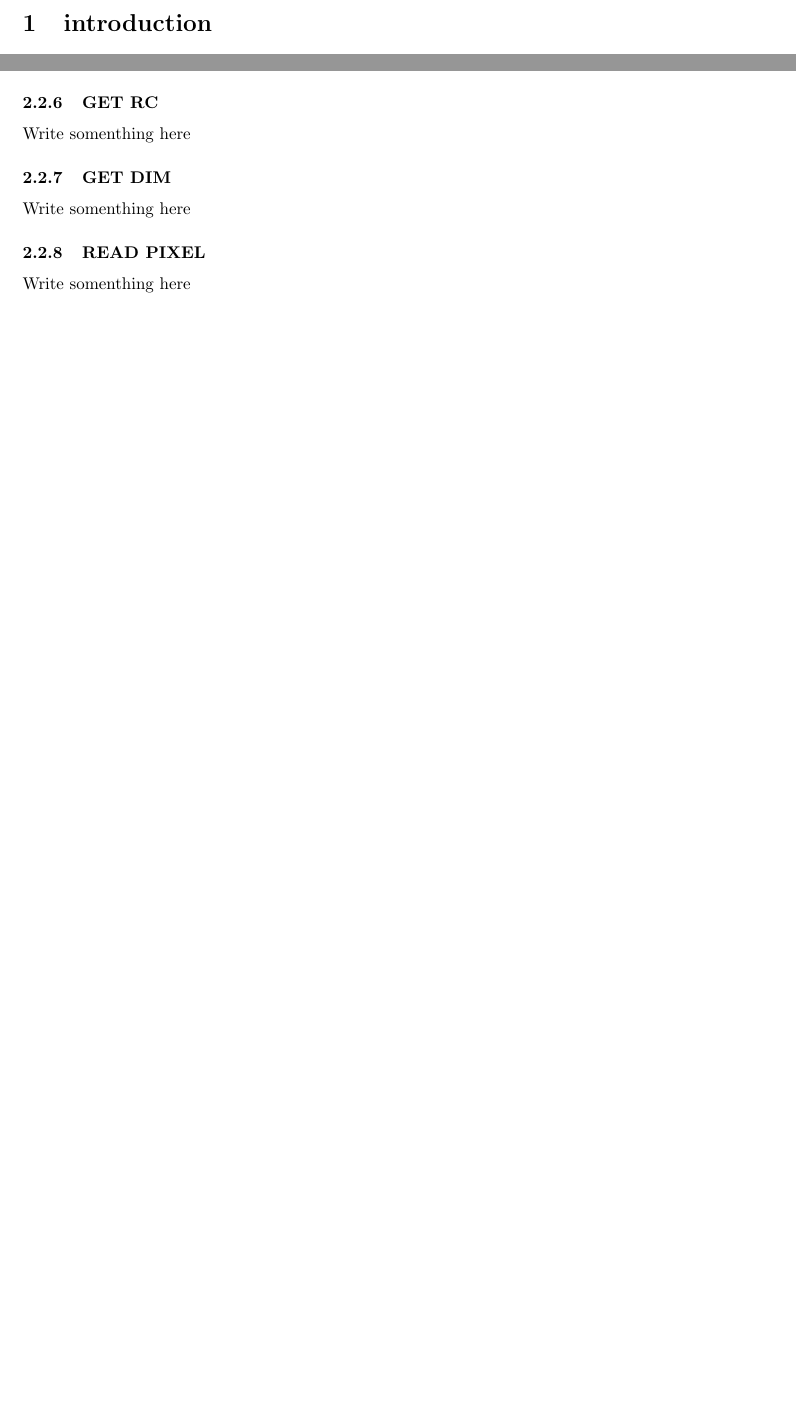
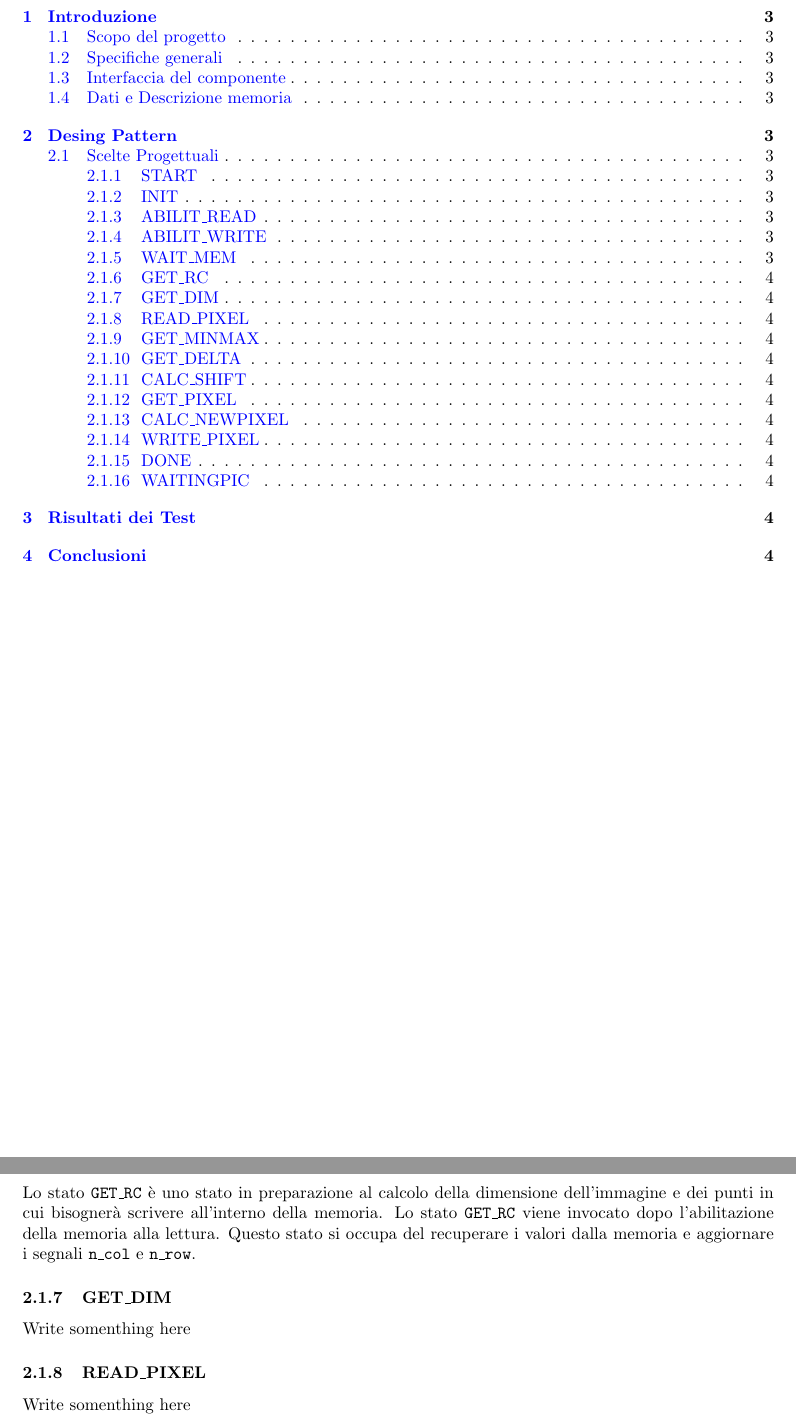
Before and after one commit to williamzeni99/RetiLogiche, a LaTeX paper (Documentation/10613915_10599689.tex): two parts of pages 1 and 2 of 3 before the commit and two parts of pages 2 and 4 of 4 after it, joined at a grey line, cut at the place of the change, the shorter picture padded with empty space. The pictures show the PDF file Documentation/10613915_10599689.pdf that the author committed with the source.

Commit message:
alcuni passi avanti

```diff
--- a/Documentation/10613915_10599689.tex
+++ b/Documentation/10613915_10599689.tex
@@ -33,4 +38,2 @@
 \end{abstract}
 
-\section{introduction}
-\subsection{Scopo del progetto}
@@ -37,21 +48,24 @@
+\pagebreak
+
+
+\section{Introduzione} %\index{Introduzione}
+\subsection{Scopo del progetto} %\index{Introduzione! Scopo del progetto}
 Write somenthing here
 
-\subsection{Specifiche generali}
+\subsection{Specifiche generali} %\index{Introduzione! Specifiche generali}
 Write somenthing here
 
-\subsection{Interfaccia del componente}
+\subsection{Interfaccia del componente} %\index{Introduzione! Interfaccia del componente}
 Write somenthing here
 
-\subsection{Dati e Descrizione memoria}
+\subsection{Dati e Descrizione memoria} %\index{Introduzione! Dati e Descrizione memoria}
 Write somenthing here
 
-\section{Desing Pattern}
-\subsection{Scelte Progettuali}
+\section{Desing Pattern} %\index{Desing Pattern}
+\subsection{Scelte Progettuali} %\index{Desing Pattern! Scelte Progettuali}
 Write somenthing here
 
-\subsection{Descrizione degli Stati}
-\subsubsection{START}
+\subsubsection{START} %\index{Desing Pattern! Scelte Progettuali!START}
 Lo stato di \texttt{START} è stato pensato come stato di attesa iniziale. Questo stato viene invocato in due situazioni differenti: se il segnale di \texttt{i\_rst} viene portato alto, oppure quando il segnale \texttt{i\_start} viene riportato basso dopo la computazione di un immagine. Lo stato \texttt{START} rimane tale fino a quando il segnale \texttt{i\_start} non venga posto alto. In quel momento lo stato successivo viene impostato \texttt{INIT}.
 
-\subsubsection{INIT}
-Lo stato \texttt{INIT} è uno stato di transizione nel quale il processore si assicura che i segnali siano inizializzati con i valori opportuni. Successivamente imposta lo stato prossimo a \texttt{ABILIT READ}.
+\subsubsection{INIT}%\index{Desing Pattern! Scelte Progettuali!INIT}
@@ -58 +73,2 @@ Lo stato \texttt{INIT} è uno stato di transizione nel quale il processore si as
 
+\subsubsection{ABILIT\_READ}%\index{Desing Pattern! Scelte Progettuali! ABILIT\_READ}
@@ -61 +76,3 @@ Lo stato \texttt{ABILIT READ} è lo stato attraverso il quale abilitiamo la memo
 
+\subsubsection{ABILIT\_WRITE}%\index{Desing Pattern! Scelte Progettuali! ABILIT\_WRITE}
+Lo stato \texttt{ABILIT\_WRITE} abilita la memoria alla lettura e alla scrittura. Viene invocato subito dopo aver computato il valore del nuovo pixel e in nessun altro momento. Instrada poi lo stato prossimo a \texttt{WRITE\_PIXEL}.
@@ -64,44 +79,44 @@ Lo stato \texttt{ABILIT WRITE} abilita la memoria alla lettura e alla scrittura.
 
-\subsubsection{WAIT MEM}
-Lo stato \texttt{WAIT MEM} è uno stato centrale durante la gestione del flusso di dati. Sostanzialmente "spreca" un ciclo di clock. Questo ci assicura sia in caso di scrittura, sia in caso di lettura che i segnali in ingress e in uscita siano letti o scritti correttamente. Nel caso specifico alla quale ci rifacciamo, alcune chiamate a questo stato potevano essere evitate. Questa informazione è emersa durante lo stress test a cui il processore è stato sottoposto. Tuttavia, abbiamo preferito lasciarle per mantenere la stuttura del processore. Ciò, a nostro avviso, permette una maggior robustezza, sebbene una aumento nella latenza della computazione.
+\subsubsection{WAIT\_MEM}%\index{Desing Pattern! Scelte Progettuali!WAIT\_MEM}
+Lo stato \texttt{WAIT\_MEM} è uno stato centrale durante la gestione del flusso di dati. Sostanzialmente "spreca" un ciclo di clock. Questo ci assicura sia in caso di scrittura, sia in caso di lettura che i segnali in ingress e in uscita siano letti o scritti correttamente. Nel caso specifico alla quale ci rifacciamo, alcune chiamate a questo stato potevano essere evitate. Questa informazione è emersa durante lo stress test a cui il processore è stato sottoposto. Tuttavia, abbiamo preferito lasciarle per mantenere la stuttura del processore. Ciò, a nostro avviso, permette una maggior robustezza, sebbene una aumento nella latenza della computazione.
 
-\subsubsection{GET RC}
+\subsubsection{GET\_RC}%\index{Desing Pattern! Scelte Progettuali! GET\_RC}
+Lo stato \texttt{GET\_RC} è uno stato in preparazione al calcolo della dimensione dell'immagine e dei punti in cui bisognerà scrivere all'interno della memoria. Lo stato \texttt{GET\_RC} viene invocato dopo l'abilitazione della memoria alla lettura. Questo stato si occupa del recuperare i valori dalla memoria e aggiornare i segnali \texttt{n\_col} e \texttt{n\_row}.
+
+\subsubsection{GET\_DIM}%\index{Desing Pattern! Scelte Progettuali! GET\_DIM}
 Write somenthing here
 
-\subsubsection{GET DIM}
+\subsubsection{READ\_PIXEL}%\index{Desing Pattern! Scelte Progettuali! READ\_PIXEL}
 Write somenthing here
 
-\subsubsection{READ PIXEL}
+\subsubsection{GET\_MINMAX}%\index{Desing Pattern! Scelte Progettuali! GET\_MINMAX}
 Write somenthing here
 
-\subsubsection{GET MINMAX}
+\subsubsection{GET\_DELTA}%\index{Desing Pattern! Scelte Progettuali! GET\_DELTA}
 Write somenthing here
 
-\subsubsection{GET DELTA}
+\subsubsection{CALC\_SHIFT}%\index{Desing Pattern! Scelte Progettuali! CALC\_SHIFT}
 Write somenthing here
 
-\subsubsection{CALC SHIFT}
+\subsubsection{GET\_PIXEL}%\index{Desing Pattern! Scelte Progettuali!GET\_PIXEL}
 Write somenthing here
 
-\subsubsection{GET PIXEL}
+\subsubsection{CALC\_NEWPIXEL}%\index{Desing Pattern! Scelte Progettuali!CALC\_NEWPIXEL}
 Write somenthing here
 
-\subsubsection{CALC NEWPIXEL}
+\subsubsection{WRITE\_PIXEL}%\index{Desing Pattern! Scelte Progettuali!WRITE\_PIXEL}
 Write somenthing here
 
-\subsubsection{WRITE PIXEL}
+\subsubsection{DONE}%\index{Desing Pattern! Scelte Progettuali!DONE}
 Write somenthing here
 
-\subsubsection{DONE}
+\subsubsection{WAITINGPIC}%\index{Desing Pattern! Scelte Progettuali!WAITINGPIC}
 Write somenthing here
 
-\subsubsection{WAITINGPIC}
-Write somenthing here
-
-\section{Risultati dei Test}
+\section{Risultati dei Test}%\index{Risultati dei Test}
 Write somenthing here!
 
-\section{Conclusioni}
+\section{Conclusioni}%\index{Conclusioni}
 Write somenthing here
 
 \end{document}
```
Also changed, not shown: Documentation/10613915_10599689.pdf, Documentation/graphics/Logo_Politecnico_Milano.png (added), Documentation/graphics/logoPoliMi.png (added), Documentation/10613915_10599689.tex (23 more changed lines).
